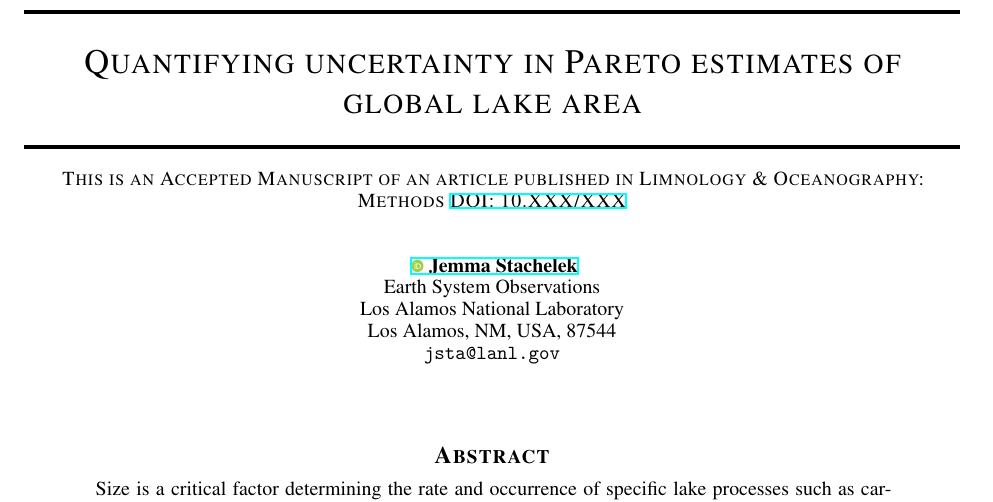
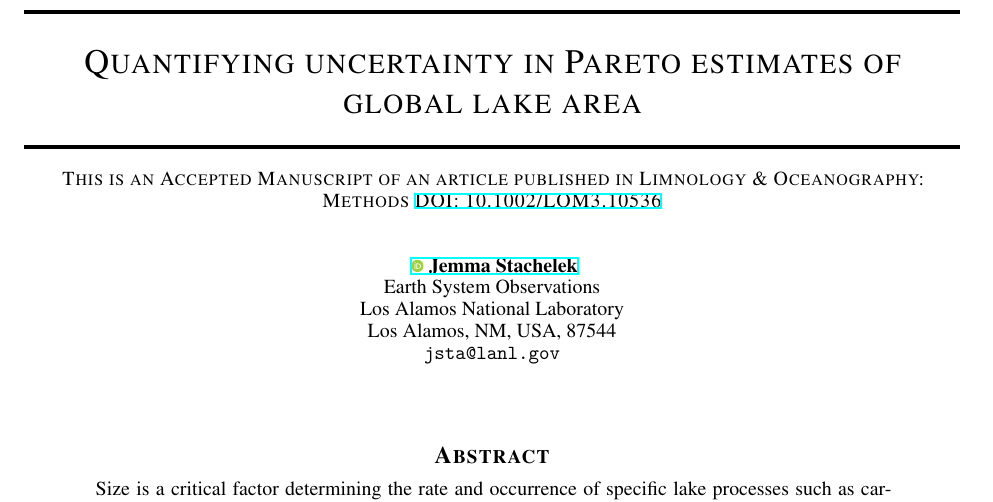
Before and after one commit to VeinsOfTheEarth/pareto_lake_area, a LaTeX paper (manuscript/manuscript.tex): part of page 1 of 7, cut so that both start at the same text. Compiled offline with XeLaTeX.

Commit message:
add paper doi

```diff
--- a/manuscript/manuscript.tex
+++ b/manuscript/manuscript.tex
@@ -32,8 +32,8 @@
 %\date{}
 
 % Uncomment to override  the `A preprint' in the header
-\renewcommand{\headeright}{\href{https://doi.org/}{DOI: 10.XXX/XXX}}
-\renewcommand{\undertitle}{This is an Accepted Manuscript of an article published in Limnology \& Oceanography: Methods \href{https://doi.org/}{DOI: 10.XXX/XXX}}
+\renewcommand{\headeright}{\href{https://doi.org/}{DOI: 10.1002/LOM3.10536}}
+\renewcommand{\undertitle}{This is an Accepted Manuscript of an article published in Limnology \& Oceanography: Methods \href{https://doi.org/10.1002/LOM3.10536}{DOI: 10.1002/LOM3.10536}}
 \renewcommand{\shorttitle}{Pareto lake area uncertainty}
 
 %%% Add PDF metadata to help others organize their library
```
Also changed, not shown: README.md, manuscript/manuscript.pdf.
